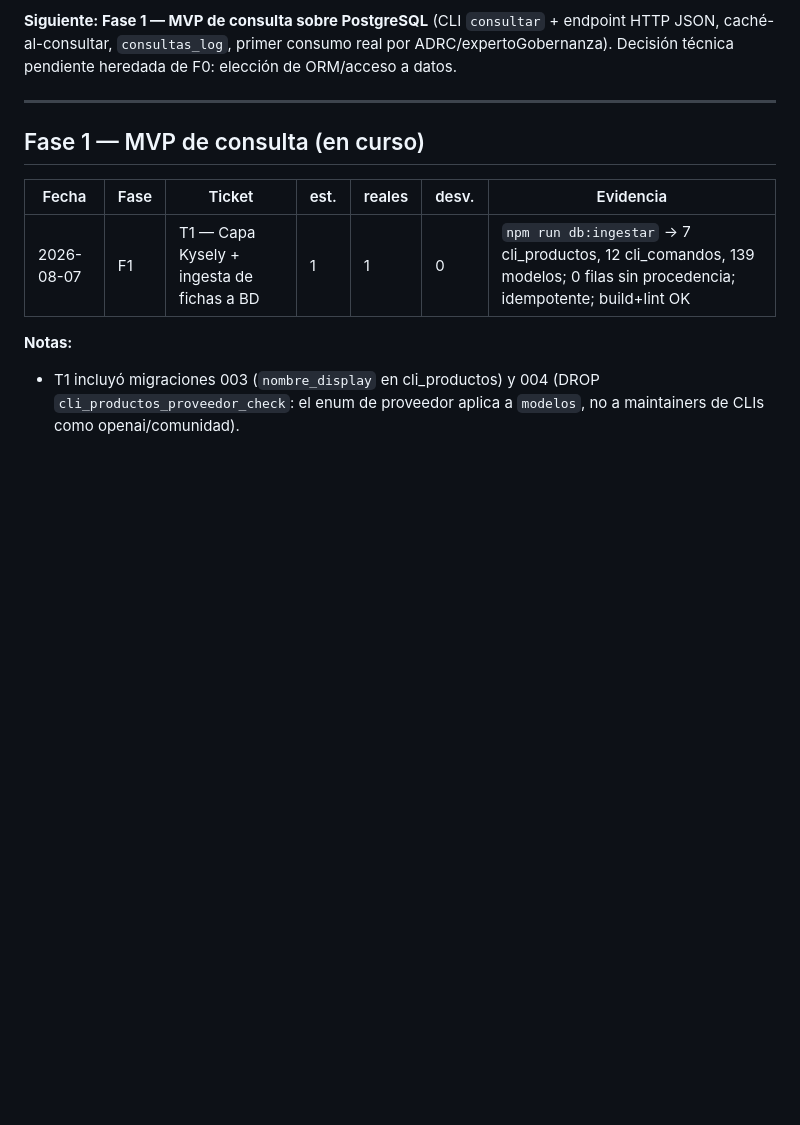
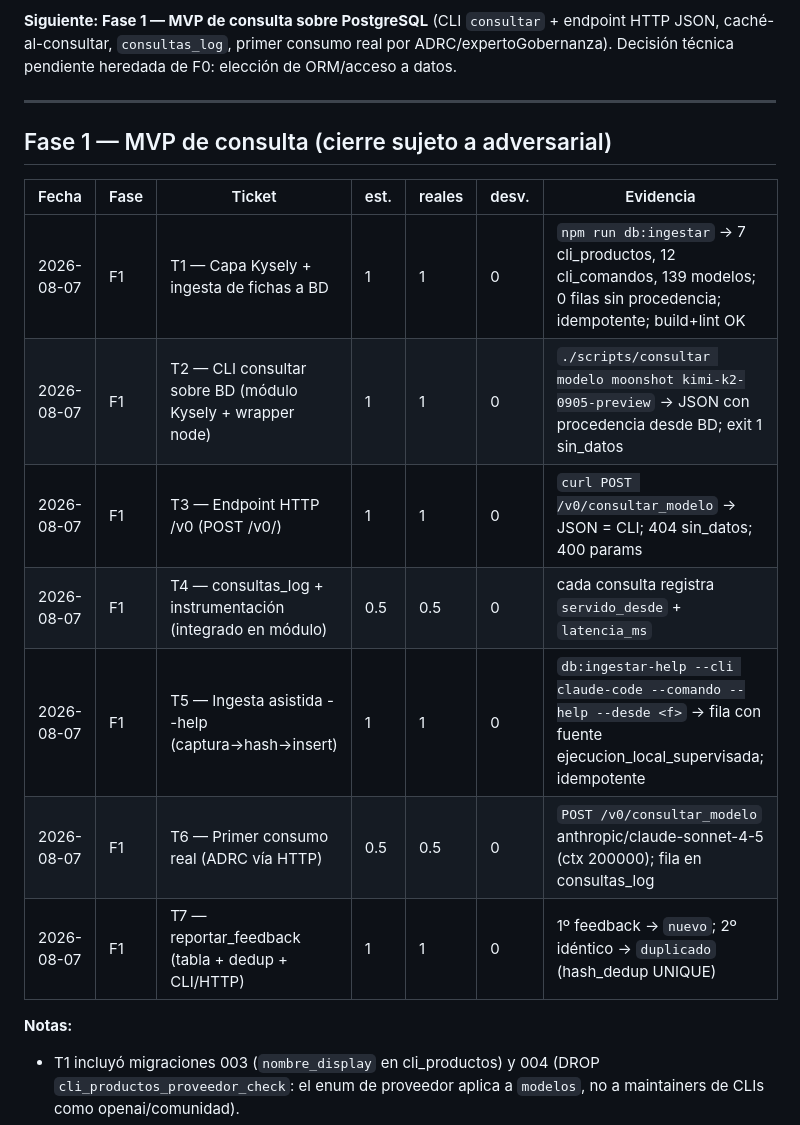
Before and after one commit to kristhianmanue1/escrubery, a Markdown page: bitacora_ciclos.md, the part around the change. Drawn GitHub-style; blank space fills up the shorter version.

Commit message:
docs: bitácora F1 — T1-T7 completos (adversarial proceed)

```diff
--- a/bitacora_ciclos.md
+++ b/bitacora_ciclos.md
@@ -29,11 +29,17 @@ Decreto del Mediador tras ronda adversarial `proceed`. Cumple los 4 criterios de
 
 ---
 
-## Fase 1 — MVP de consulta (en curso)
+## Fase 1 — MVP de consulta (cierre sujeto a adversarial)
 
 | Fecha | Fase | Ticket | est. | reales | desv. | Evidencia |
 |---|---|---|---|---|---|---|
 | 2026-08-07 | F1 | T1 — Capa Kysely + ingesta de fichas a BD | 1 | 1 | 0 | `npm run db:ingestar` → 7 cli_productos, 12 cli_comandos, 139 modelos; 0 filas sin procedencia; idempotente; build+lint OK |
+| 2026-08-07 | F1 | T2 — CLI consultar sobre BD (módulo Kysely + wrapper node) | 1 | 1 | 0 | `./scripts/consultar modelo moonshot kimi-k2-0905-preview` → JSON con procedencia desde BD; exit 1 sin_datos |
+| 2026-08-07 | F1 | T3 — Endpoint HTTP /v0 (POST /v0/<op>) | 1 | 1 | 0 | `curl POST /v0/consultar_modelo` → JSON = CLI; 404 sin_datos; 400 params |
+| 2026-08-07 | F1 | T4 — consultas_log + instrumentación (integrado en módulo) | 0.5 | 0.5 | 0 | cada consulta registra `servido_desde` + `latencia_ms` |
+| 2026-08-07 | F1 | T5 — Ingesta asistida --help (captura→hash→insert) | 1 | 1 | 0 | `db:ingestar-help --cli claude-code --comando --help --desde <f>` → fila con fuente ejecucion_local_supervisada; idempotente |
+| 2026-08-07 | F1 | T6 — Primer consumo real (ADRC vía HTTP) | 0.5 | 0.5 | 0 | `POST /v0/consultar_modelo` anthropic/claude-sonnet-4-5 (ctx 200000); fila en consultas_log |
+| 2026-08-07 | F1 | T7 — reportar_feedback (tabla + dedup + CLI/HTTP) | 1 | 1 | 0 | 1º feedback → `nuevo`; 2º idéntico → `duplicado` (hash_dedup UNIQUE) |
 
 **Notas:**
 - T1 incluyó migraciones 003 (`nombre_display` en cli_productos) y 004 (DROP `cli_productos_proveedor_check`: el enum de proveedor aplica a `modelos`, no a maintainers de CLIs como openai/comunidad).
```
